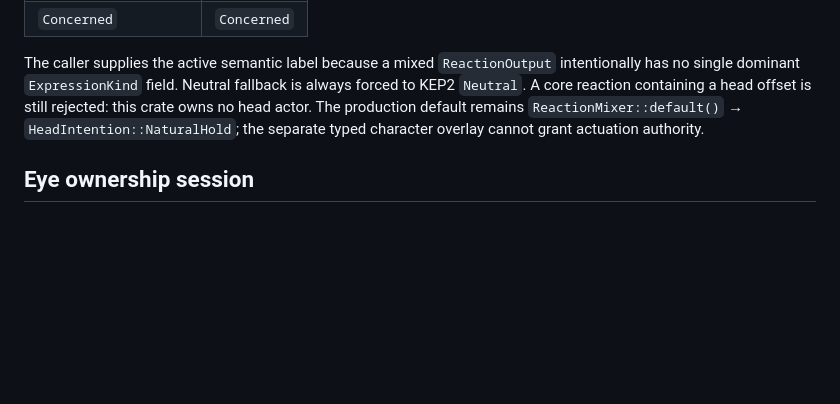
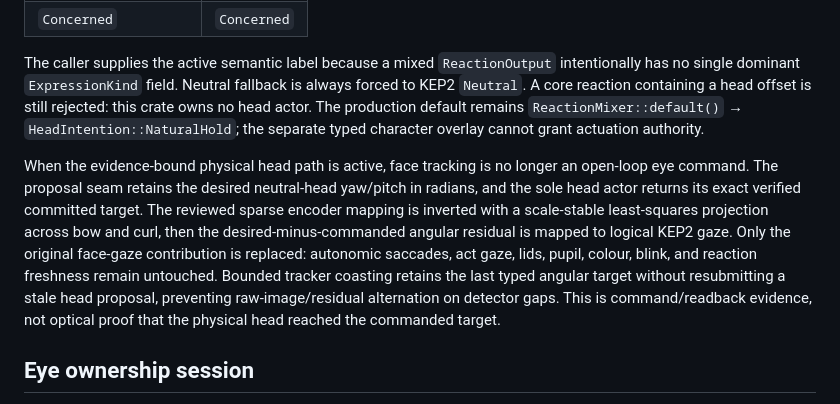
Before and after one commit to psygos/kiko, a Markdown page: crates/kiko-expression-runtime/README.md, the part around the change. Drawn GitHub-style; blank space fills up the shorter version.

```diff
--- a/crates/kiko-expression-runtime/README.md
+++ b/crates/kiko-expression-runtime/README.md
@@ -151,6 +151,19 @@ a head offset is still rejected: this crate owns no head actor. The production
 default remains `ReactionMixer::default()` → `HeadIntention::NaturalHold`;
 the separate typed character overlay cannot grant actuation authority.
 
+When the evidence-bound physical head path is active, face tracking is no
+longer an open-loop eye command. The proposal seam retains the desired
+neutral-head yaw/pitch in radians, and the sole head actor returns its exact
+verified committed target. The reviewed sparse encoder mapping is inverted
+with a scale-stable least-squares projection across bow and curl, then the
+desired-minus-commanded angular residual is mapped to logical KEP2 gaze. Only
+the original face-gaze contribution is replaced: autonomic saccades, act gaze,
+lids, pupil, colour, blink, and reaction freshness remain untouched. Bounded
+tracker coasting retains the last typed angular target without resubmitting a
+stale head proposal, preventing raw-image/residual alternation on detector
+gaps. This is command/readback evidence, not optical proof that the physical
+head reached the commanded target.
+
 ## Eye ownership session
 
 `EyeSession` yields and consumes KEP2 `Message` values; a transport owns byte
```
Also changed, not shown: docs/unification-plan-2026-08-03.md (+23 -10 lines).
